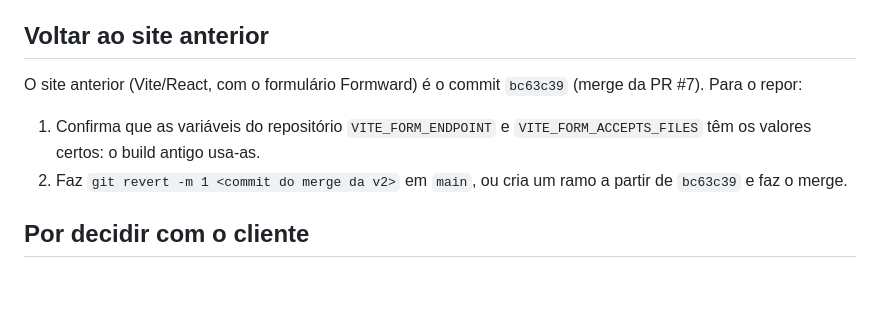
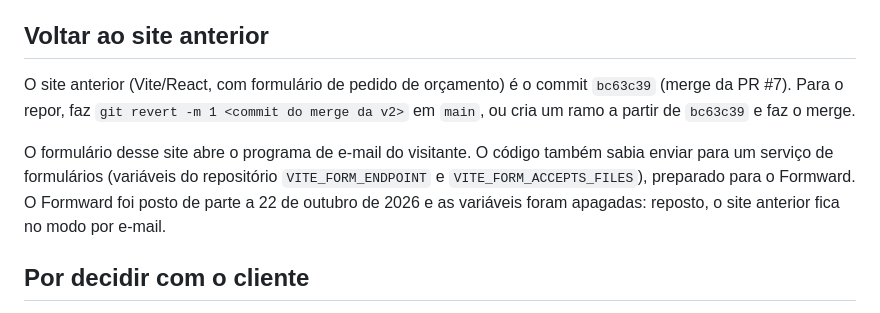
Before and after one commit to WakenAc/LMDreams, a Markdown page: README.md, the part around the change. GitHub-like rendering; blank space fills up the shorter version.

Commit message:
README: o Formward foi posto de parte e as variáveis do serviço de formulários foram apagadas
Co-Authored-By: Claude Opus 5.5 <noreply@anthropic.com>

```diff
--- a/README.md
+++ b/README.md
@@ -61,10 +61,9 @@ A verificação (`scripts/verificar.cjs`) bloqueia a publicação se:
 
 ## Voltar ao site anterior
 
-O site anterior (Vite/React, com o formulário Formward) é o commit `bc63c39` (merge da PR #7). Para o repor:
+O site anterior (Vite/React, com formulário de pedido de orçamento) é o commit `bc63c39` (merge da PR #7). Para o repor, faz `git revert -m 1 <commit do merge da v2>` em `main`, ou cria um ramo a partir de `bc63c39` e faz o merge.
 
-1. Confirma que as variáveis do repositório `VITE_FORM_ENDPOINT` e `VITE_FORM_ACCEPTS_FILES` têm os valores certos: o build antigo usa-as.
-2. Faz `git revert -m 1 <commit do merge da v2>` em `main`, ou cria um ramo a partir de `bc63c39` e faz o merge.
+O formulário desse site abre o programa de e-mail do visitante. O código também sabia enviar para um serviço de formulários (variáveis do repositório `VITE_FORM_ENDPOINT` e `VITE_FORM_ACCEPTS_FILES`), preparado para o Formward. O Formward foi posto de parte a 22 de outubro de 2026 e as variáveis foram apagadas: reposto, o site anterior fica no modo por e-mail.
 
 ## Por decidir com o cliente
 
```
